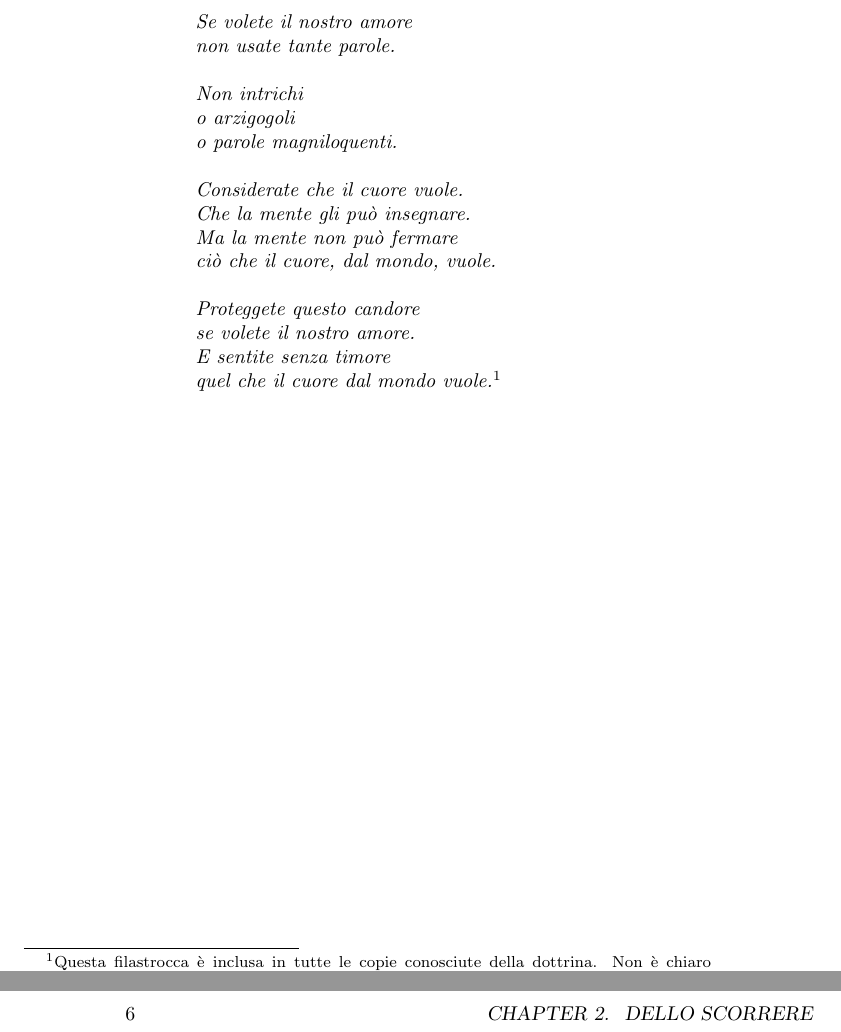
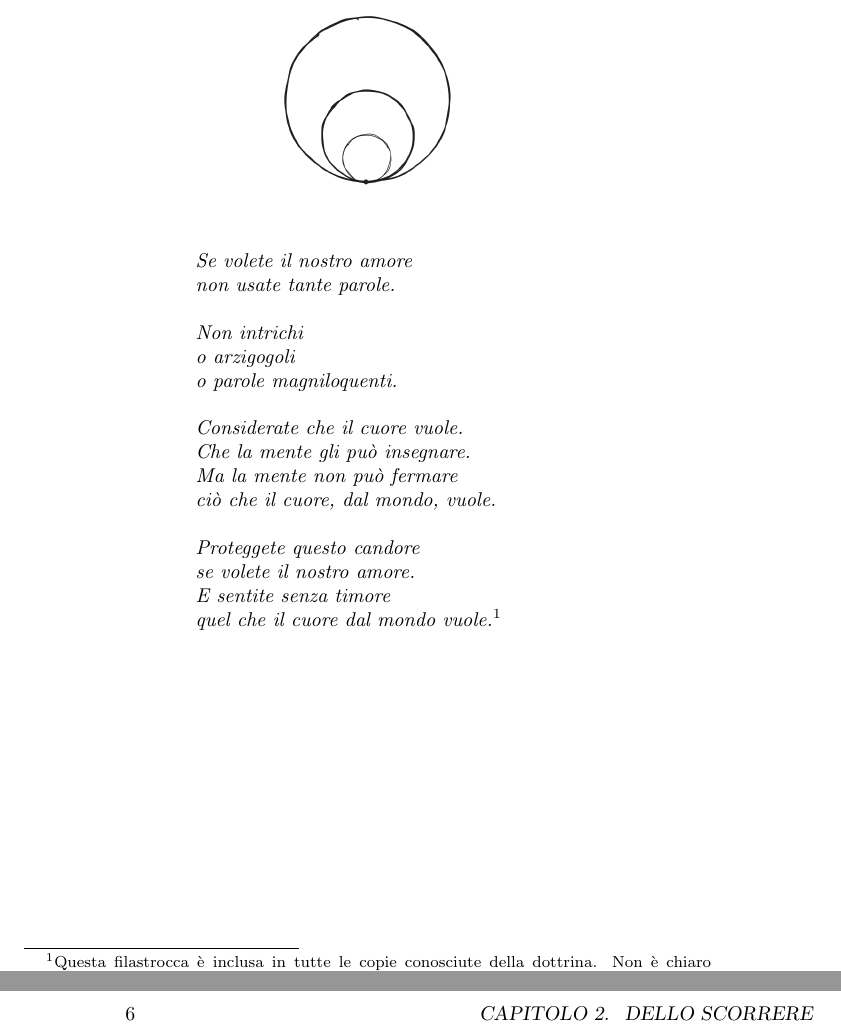
Before and after one commit to beppune/riverlatex, a LaTeX book (main.tex, which reads TeX_files/poem.tex): two parts of pages 7 and 12 of 12, joined at a grey line, cut so that both start at the same text. Compiled offline with pdfLaTeX.

Commit message:
logo.png

```diff
--- a/TeX_files/poem.tex
+++ b/TeX_files/poem.tex
@@ -3,6 +3,12 @@
 
 \begin{center}
 	\begin{minipage}{0.5\textwidth}
+		{\centering
+		\includegraphics[width=30mm]{logo.png}
+		\par}
+
+		\vspace{10mm}
+
 		\itshape
 		Se volete il nostro amore\\
 		non usate tante parole.\\
--- a/main.tex
+++ b/main.tex
@@ -1,6 +1,7 @@
 \documentclass[a4paper,14pt]{book}
 \usepackage[utf8]{inputenc}
-% \usepackage[italian]{babel}
+\usepackage[italian]{babel}
+\usepackage{graphicx}
 
 \hyphenpenalty=10000
 \exhyphenpenalty=10000
```
Also changed, not shown: logo.png (added).
